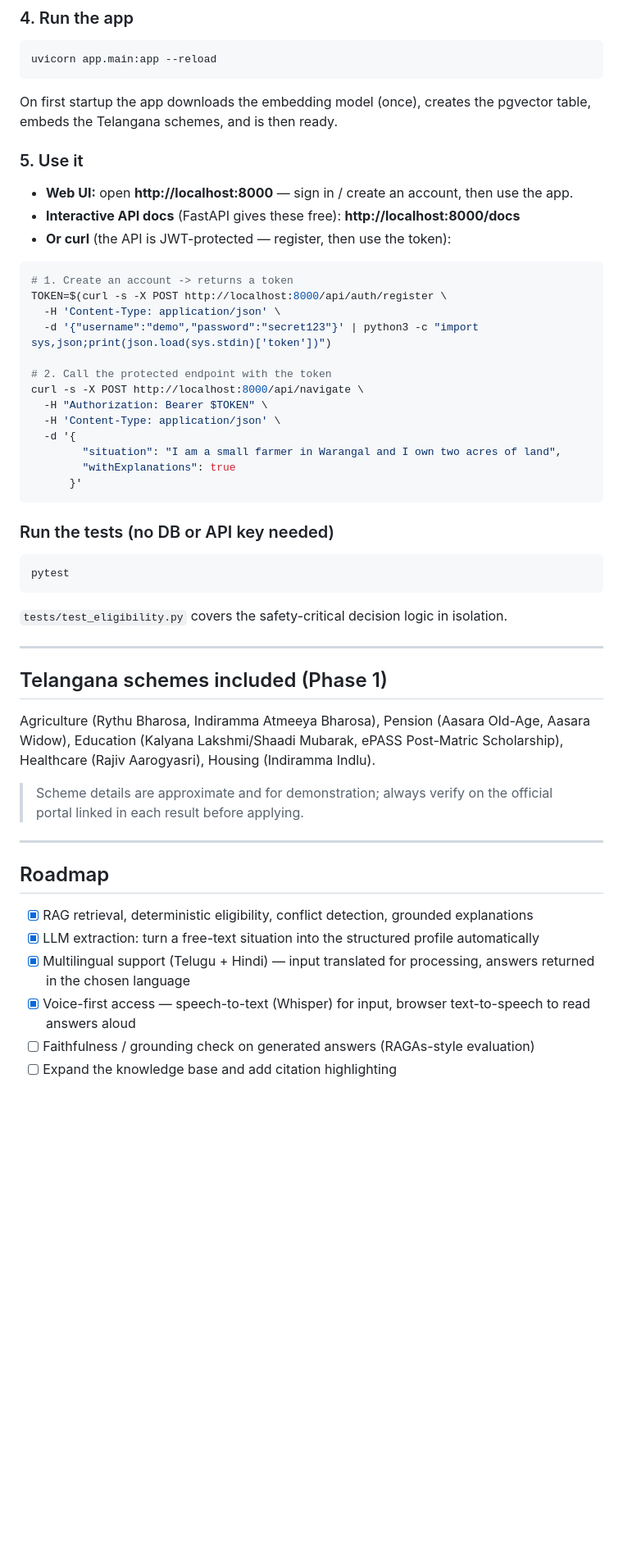
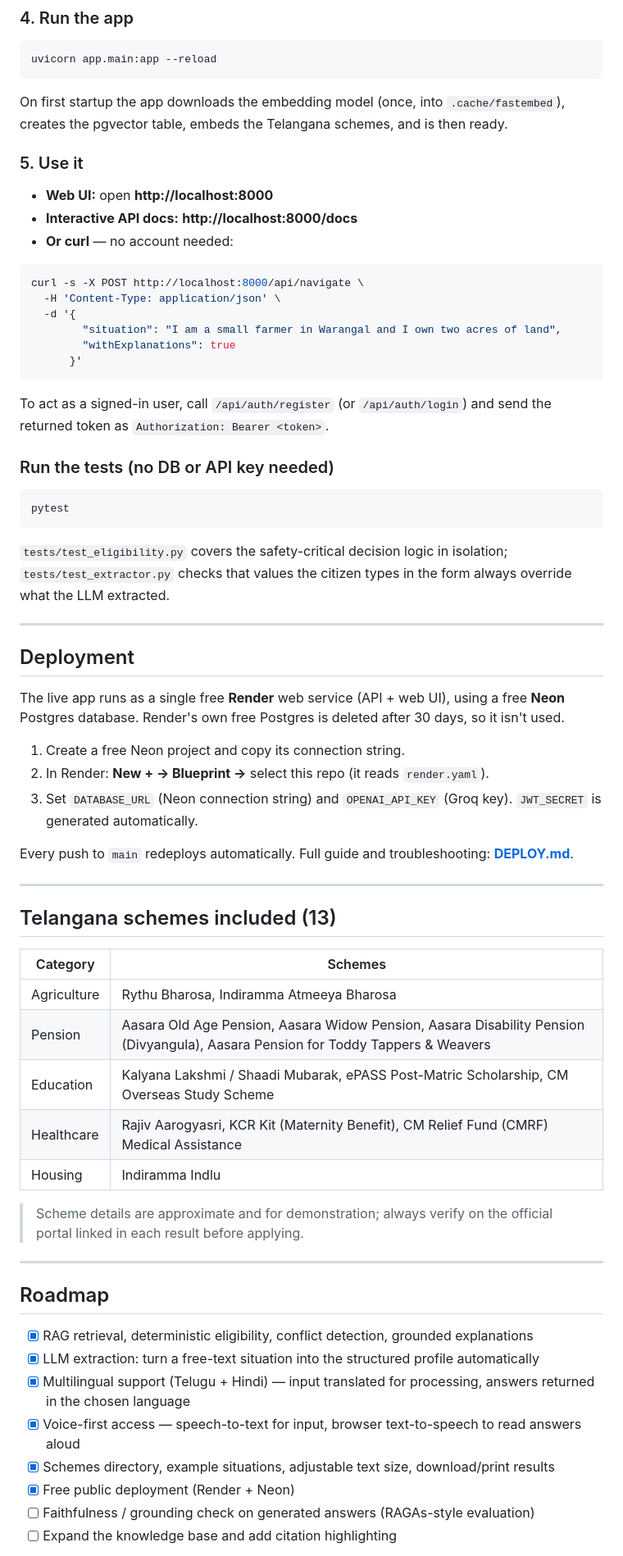
Before and after one commit to Yuva-Teja-ctrl/GraminSahay, a Markdown page: README.md, the part around one of its changes. Shown at 82% size. GitHub-like rendering; blank space fills up the shorter version.

````diff
--- a/README.md
+++ b/README.md
@@ -132,41 +186,58 @@ cp .env.example .env
 ```bash
 uvicorn app.main:app --reload
 ```
-On first startup the app downloads the embedding model (once), creates the pgvector table,
-embeds the Telangana schemes, and is then ready.
+On first startup the app downloads the embedding model (once, into `.cache/fastembed`),
+creates the pgvector table, embeds the Telangana schemes, and is then ready.
 
 ### 5. Use it
-- **Web UI:** open **http://localhost:8000** — sign in / create an account, then use the app.
-- **Interactive API docs** (FastAPI gives these free): **http://localhost:8000/docs**
-- **Or curl** (the API is JWT-protected — register, then use the token):
+- **Web UI:** open **http://localhost:8000**
+- **Interactive API docs:** **http://localhost:8000/docs**
+- **Or curl** — no account needed:
 ```bash
-# 1. Create an account -> returns a token
-TOKEN=$(curl -s -X POST http://localhost:8000/api/auth/register \
-  -H 'Content-Type: application/json' \
-  -d '{"username":"demo","password":"secret123"}' | python3 -c "import sys,json;print(json.load(sys.stdin)['token'])")
-
-# 2. Call the protected endpoint with the token
 curl -s -X POST http://localhost:8000/api/navigate \
-  -H "Authorization: Bearer $TOKEN" \
   -H 'Content-Type: application/json' \
   -d '{
         "situation": "I am a small farmer in Warangal and I own two acres of land",
         "withExplanations": true
       }'
 ```
+To act as a signed-in user, call `/api/auth/register` (or `/api/auth/login`) and send the
+returned token as `Authorization: Bearer <token>`.
 
 ### Run the tests (no DB or API key needed)
 ```bash
 pytest
 ```
-`tests/test_eligibility.py` covers the safety-critical decision logic in isolation.
+`tests/test_eligibility.py` covers the safety-critical decision logic in isolation;
+`tests/test_extractor.py` checks that values the citizen types in the form always override
+what the LLM extracted.
 
 ---
 
-## Telangana schemes included (Phase 1)
-Agriculture (Rythu Bharosa, Indiramma Atmeeya Bharosa), Pension (Aasara Old-Age, Aasara
-Widow), Education (Kalyana Lakshmi/Shaadi Mubarak, ePASS Post-Matric Scholarship),
-Healthcare (Rajiv Aarogyasri), Housing (Indiramma Indlu).
+## Deployment
+
+The live app runs as a single free **Render** web service (API + web UI), using a free
+**Neon** Postgres database. Render's own free Postgres is deleted after 30 days, so it isn't used.
+
+1. Create a free Neon project and copy its connection string.
+2. In Render: **New + → Blueprint →** select this repo (it reads `render.yaml`).
+3. Set `DATABASE_URL` (Neon connection string) and `OPENAI_API_KEY` (Groq key).
+   `JWT_SECRET` is generated automatically.
+
+Every push to `main` redeploys automatically. Full guide and troubleshooting:
+**[DEPLOY.md](DEPLOY.md)**.
+
+---
+
+## Telangana schemes included (13)
+
+| Category | Schemes |
+|---|---|
+| Agriculture | Rythu Bharosa, Indiramma Atmeeya Bharosa |
+| Pension | Aasara Old Age Pension, Aasara Widow Pension, Aasara Disability Pension (Divyangula), Aasara Pension for Toddy Tappers & Weavers |
+| Education | Kalyana Lakshmi / Shaadi Mubarak, ePASS Post-Matric Scholarship, CM Overseas Study Scheme |
+| Healthcare | Rajiv Aarogyasri, KCR Kit (Maternity Benefit), CM Relief Fund (CMRF) Medical Assistance |
+| Housing | Indiramma Indlu |
 
 > Scheme details are approximate and for demonstration; always verify on the official portal
 > linked in each result before applying.
@@ -177,7 +248,9 @@ Healthcare (Rajiv Aarogyasri), Housing (Indiramma Indlu).
 - [x] RAG retrieval, deterministic eligibility, conflict detection, grounded explanations
 - [x] LLM extraction: turn a free-text situation into the structured profile automatically
 - [x] Multilingual support (Telugu + Hindi) — input translated for processing, answers returned in the chosen language
-- [x] Voice-first access — speech-to-text (Whisper) for input, browser text-to-speech to read answers aloud
+- [x] Voice-first access — speech-to-text for input, browser text-to-speech to read answers aloud
+- [x] Schemes directory, example situations, adjustable text size, download/print results
+- [x] Free public deployment (Render + Neon)
 - [ ] Faithfulness / grounding check on generated answers (RAGAs-style evaluation)
 - [ ] Expand the knowledge base and add citation highlighting
 
````
Also changed, not shown: other parts of README.md (+66 -12 lines), DEPLOY.md (+1 -1 lines).
